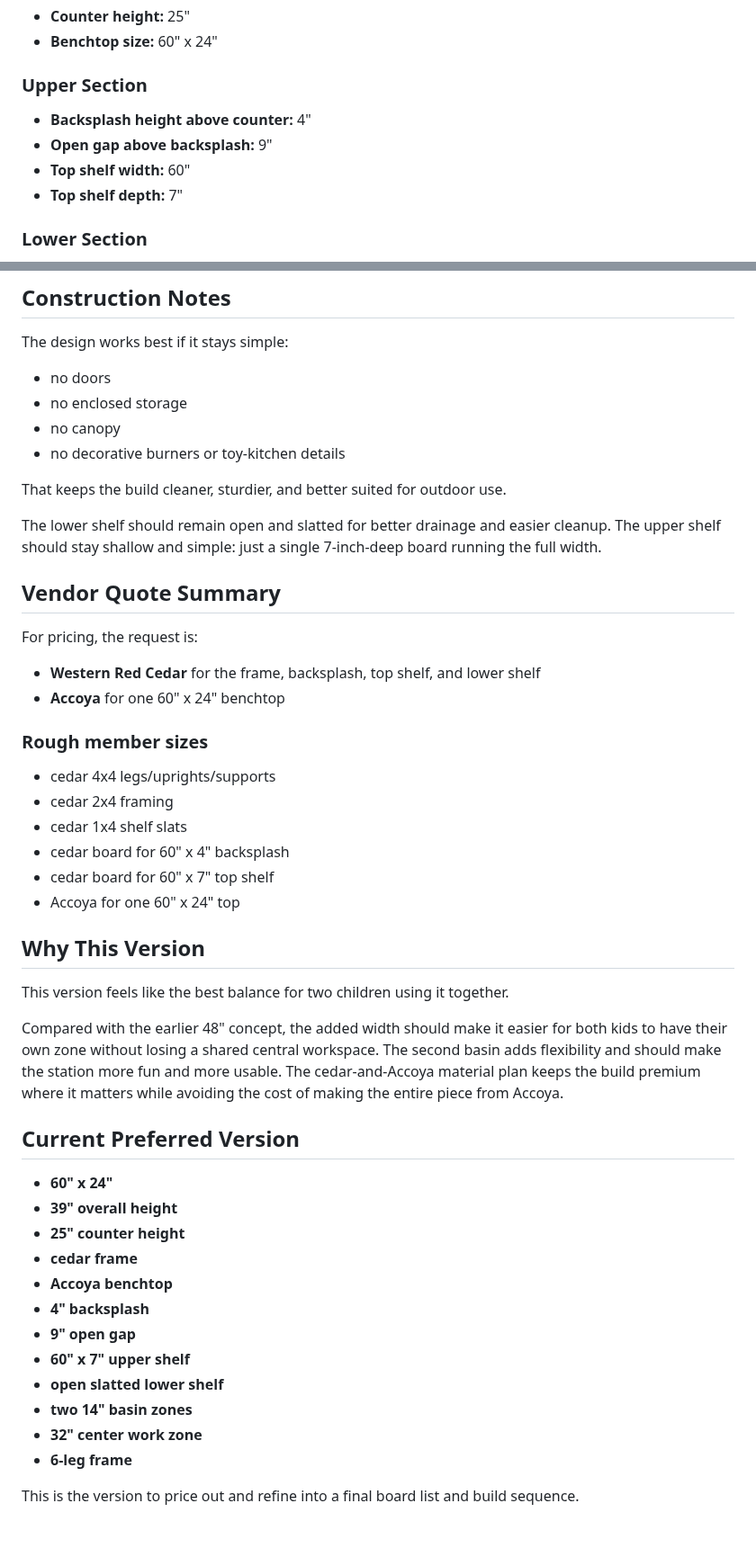
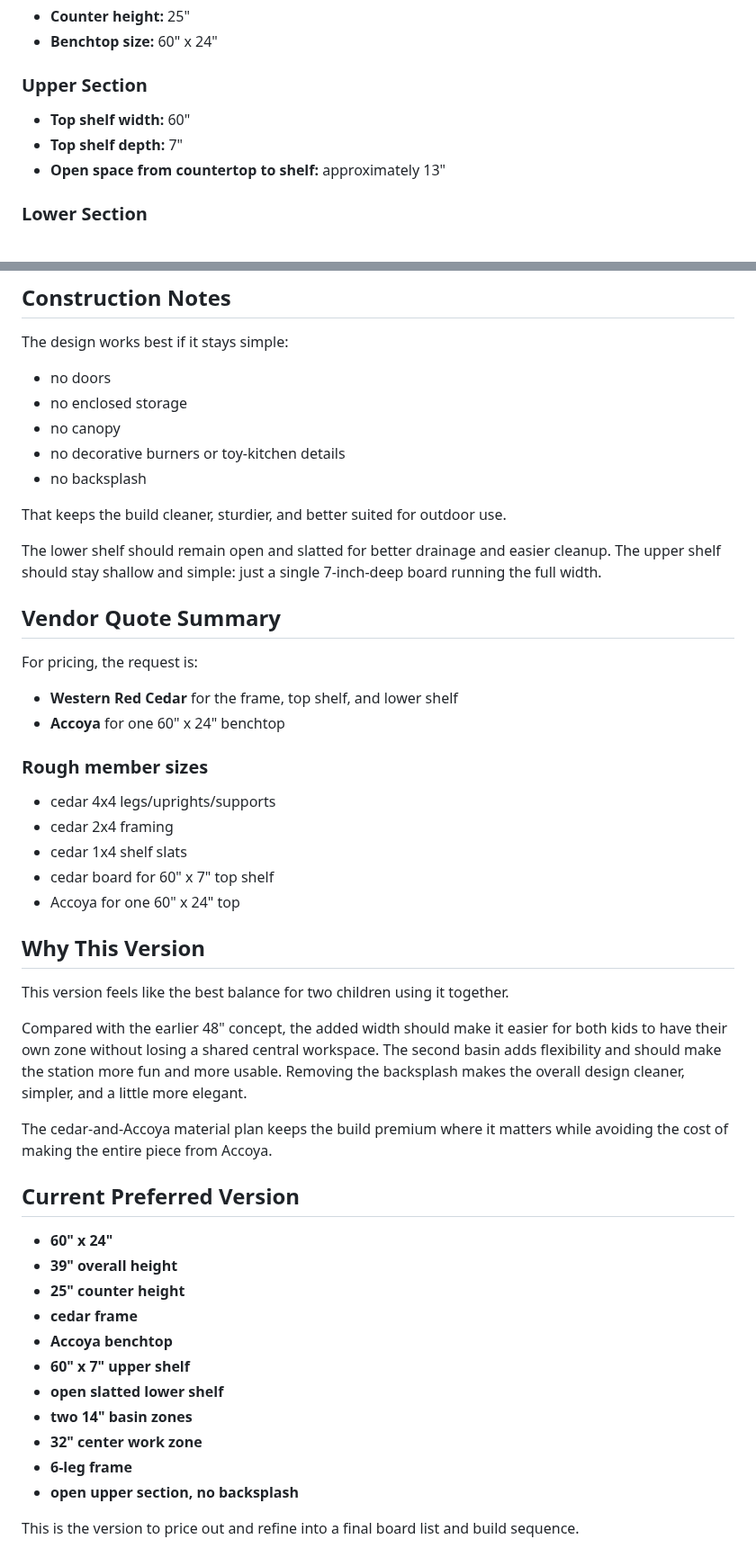
Before and after one commit to nathancordrey/nathancordrey, a Markdown page: pages/misc/mud-kitchen.md, 2 parts joined by grey strips. Shown at 90% size. Rendered like a GitHub page.

```diff
--- a/pages/misc/mud-kitchen.md
+++ b/pages/misc/mud-kitchen.md
@@ -45,10 +45,9 @@ This version is sized with two kids in mind and should give both sides of the st
 - **Benchtop size:** 60" x 24"
 
 ### Upper Section
-- **Backsplash height above counter:** 4"
-- **Open gap above backsplash:** 9"
 - **Top shelf width:** 60"
 - **Top shelf depth:** 7"
+- **Open space from countertop to shelf:** approximately 13"
 
 ### Lower Section
 - **Lower shelf starts:** 6" above ground
@@ -190,6 +183,7 @@ The design works best if it stays simple:
 - no enclosed storage
 - no canopy
 - no decorative burners or toy-kitchen details
+- no backsplash
 
 That keeps the build cleaner, sturdier, and better suited for outdoor use.
 
@@ -199,14 +193,13 @@ The lower shelf should remain open and slatted for better drainage and easier cl
 
 For pricing, the request is:
 
-- **Western Red Cedar** for the frame, backsplash, top shelf, and lower shelf
+- **Western Red Cedar** for the frame, top shelf, and lower shelf
 - **Accoya** for one 60" x 24" benchtop
 
 ### Rough member sizes
 - cedar 4x4 legs/uprights/supports
 - cedar 2x4 framing
 - cedar 1x4 shelf slats
-- cedar board for 60" x 4" backsplash
 - cedar board for 60" x 7" top shelf
 - Accoya for one 60" x 24" top
 
@@ -214,7 +207,9 @@ For pricing, the request is:
 
 This version feels like the best balance for two children using it together.
 
-Compared with the earlier 48" concept, the added width should make it easier for both kids to have their own zone without losing a shared central workspace. The second basin adds flexibility and should make the station more fun and more usable. The cedar-and-Accoya material plan keeps the build premium where it matters while avoiding the cost of making the entire piece from Accoya.
+Compared with the earlier 48" concept, the added width should make it easier for both kids to have their own zone without losing a shared central workspace. The second basin adds flexibility and should make the station more fun and more usable. Removing the backsplash makes the overall design cleaner, simpler, and a little more elegant.
+
+The cedar-and-Accoya material plan keeps the build premium where it matters while avoiding the cost of making the entire piece from Accoya.
 
 ## Current Preferred Version
 
@@ -223,12 +218,11 @@ Compared with the earlier 48" concept, the added width should make it easier for
 - **25" counter height**
 - **cedar frame**
 - **Accoya benchtop**
-- **4" backsplash**
-- **9" open gap**
 - **60" x 7" upper shelf**
 - **open slatted lower shelf**
 - **two 14" basin zones**
 - **32" center work zone**
 - **6-leg frame**
+- **open upper section, no backsplash**
 
 This is the version to price out and refine into a final board list and build sequence.
```
Also changed, not shown: other parts of pages/misc/mud-kitchen.md (+3 -9 lines).
